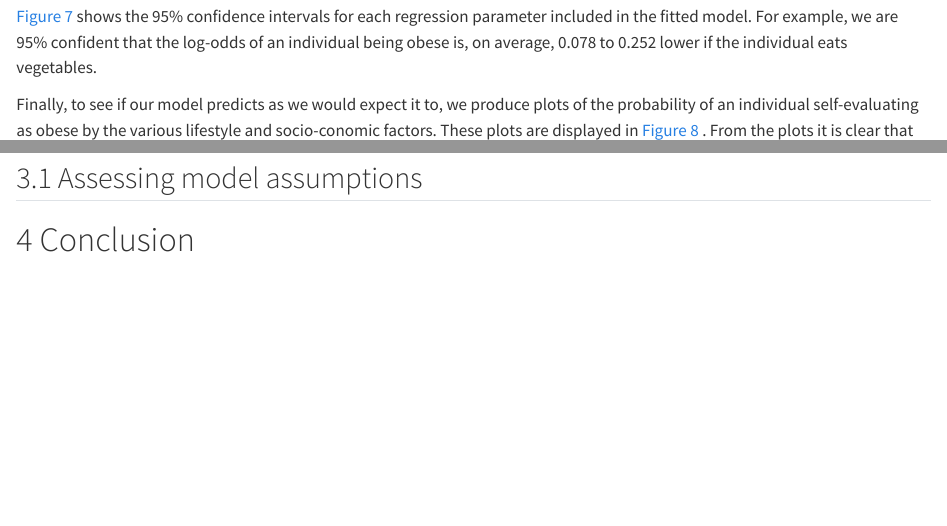
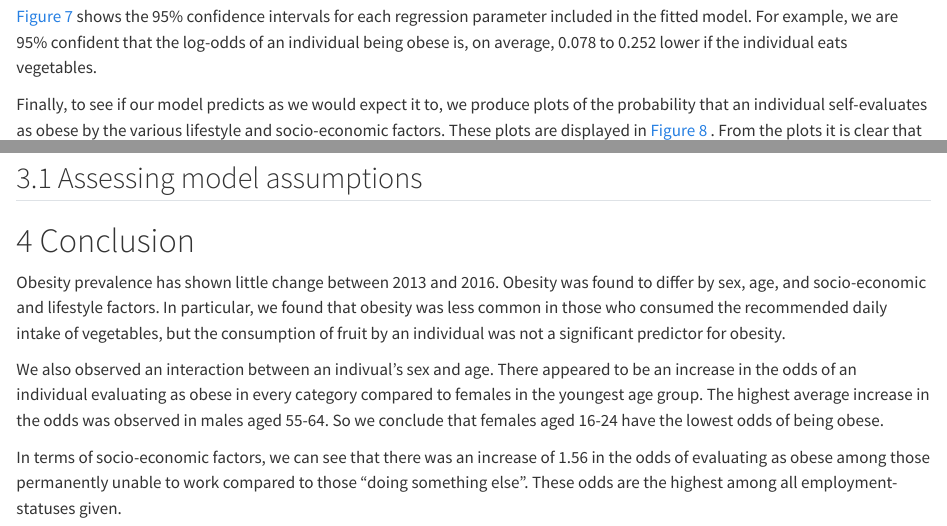
Before and after one commit to mjparker21/DAS-Group-01, a Quarto document (Group_1_Analysis.qmd): the page in a window 1100 px wide, from 5100 px down, and a second part further down, joined at a grey line. Rendered offline with R 4.5, knitr and Pandoc in place of Quarto, with nearby package versions; some code elsewhere in the file could not run offline.

Commit message:
Conclusion

````diff
--- a/Group_1_Analysis.qmd
+++ b/Group_1_Analysis.qmd
@@ -248,7 +248,7 @@
 
 @fig-GLMfull shows the 95% confidence intervals for each regression parameter included in the fitted model. For example, we are 95% confident that the log-odds of an individual being obese is, on average, 0.078 to 0.252 lower if the individual eats vegetables.
 
-Finally, to see if our model predicts as we would expect it to, we produce plots of the probability of an individual self-evaluating as obese by the various lifestyle and socio-conomic factors. These plots are displayed in @fig-probs1 . From the plots it is clear that the probabilities of an individual being obese vary by these factors and, in fact, these probabilities match our analysis in @sec-exploranalysis.
+Finally, to see if our model predicts as we would expect it to, we produce plots of the probability that an individual self-evaluates as obese by the various lifestyle and socio-economic factors. These plots are displayed in @fig-probs1 . From the plots it is clear that the probabilities of an individual being obese vary by these factors and, in fact, these probabilities match our analysis in @sec-exploranalysis. For example, we observe that the probability of an individual being obese is higher for females than males and the probability of obesity is lowest in the youngest age group, followed by the oldest.
 
 ```{r}
 #| echo: false
@@ -273,3 +273,9 @@
 ## Assessing model assumptions
 
 # Conclusion {#sec-conclusion}
+
+Obesity prevalence has shown little change between 2013 and 2016. Obesity was found to differ by sex, age, and socio-economic and lifestyle factors. In particular, we found that obesity was less common in those who consumed the recommended daily intake of vegetables, but the consumption of fruit by an individual was not a significant predictor for obesity.
+
+We also observed an interaction between an indivual's sex and age. There appeared to be an increase in the odds of an individual evaluating as obese in every category compared to females in the youngest age group. The highest average increase in the odds was observed in males aged 55-64. So we conclude that females aged 16-24 have the lowest odds of being obese.
+
+In terms of socio-economic factors, we can see that there was an increase of 1.56 in the odds of evaluating as obese among those permanently unable to work compared to those "doing something else". These odds are the highest among all employment-statuses given.
````
Also changed, not shown: Group_1_Analysis.html.
